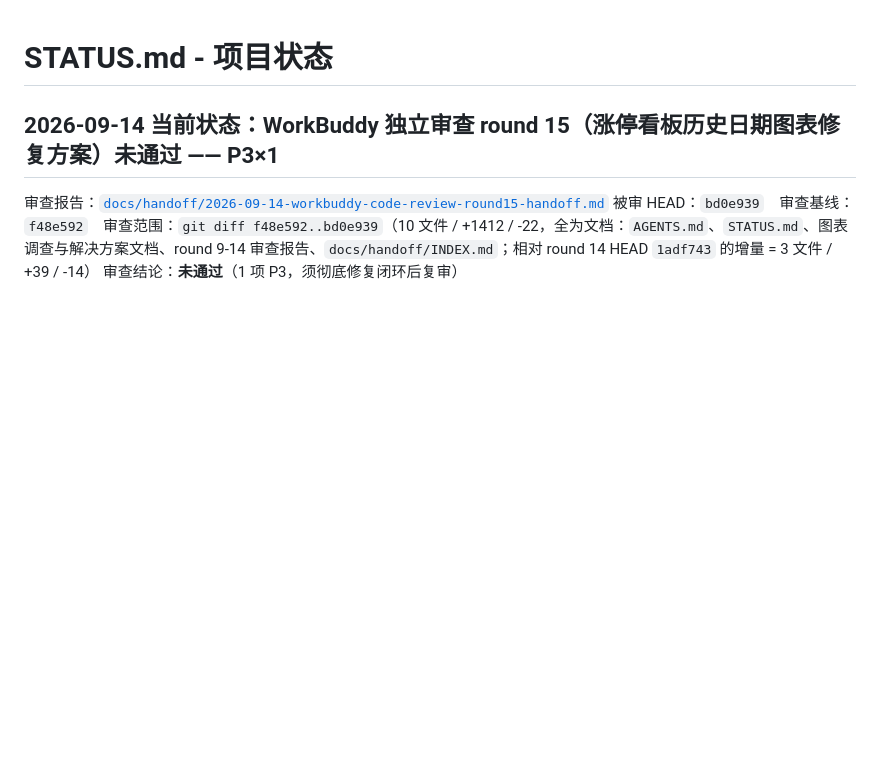
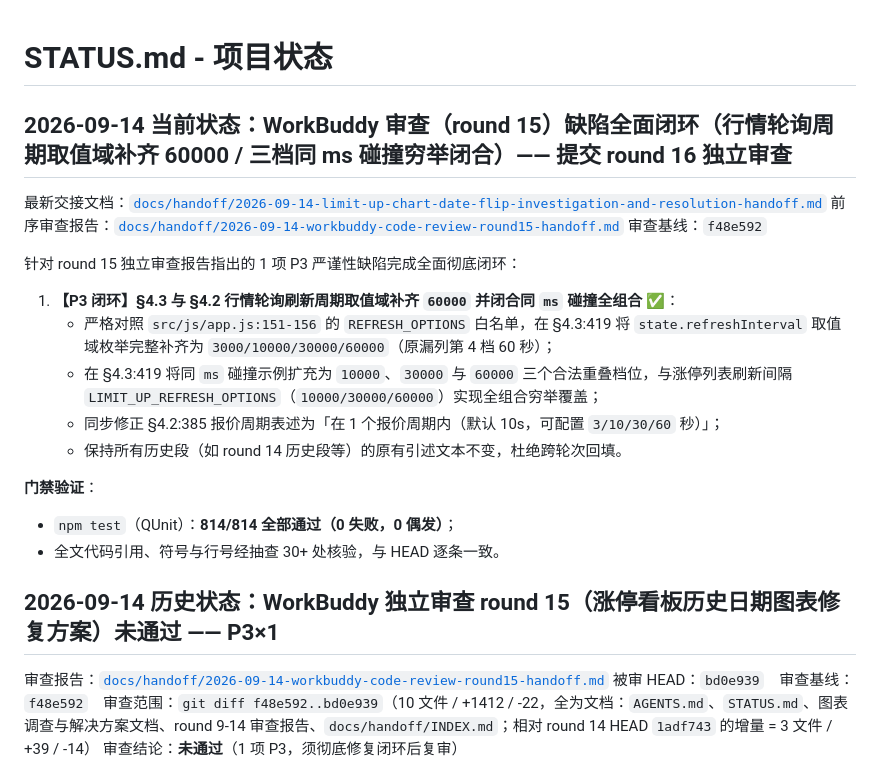
Before and after one commit to SeptYagu/market-voice-alert, a Markdown page: STATUS.md, the part around the change. Drawn GitHub-style; blank space fills up the shorter version.

Commit message:
docs(handoff): 闭环审查 round 15 缺陷（行情刷新周期枚举补齐60000/三档碰撞穷举闭合）

```diff
--- a/STATUS.md
+++ b/STATUS.md
@@ -1,6 +1,24 @@
 # STATUS.md - 项目状态
 
-## 2026-09-14 当前状态：WorkBuddy 独立审查 round 15（涨停看板历史日期图表修复方案）**未通过** —— P3×1
+## 2026-09-14 当前状态：WorkBuddy 审查（round 15）缺陷全面闭环（行情轮询周期取值域补齐 60000 / 三档同 ms 碰撞穷举闭合）—— 提交 round 16 独立审查
+
+最新交接文档：[`docs/handoff/2026-09-14-limit-up-chart-date-flip-investigation-and-resolution-handoff.md`](docs/handoff/2026-09-14-limit-up-chart-date-flip-investigation-and-resolution-handoff.md)
+前序审查报告：[`docs/handoff/2026-09-14-workbuddy-code-review-round15-handoff.md`](docs/handoff/2026-09-14-workbuddy-code-review-round15-handoff.md)
+审查基线：`f48e592`
+
+针对 round 15 独立审查报告指出的 1 项 P3 严谨性缺陷完成全面彻底闭环：
+
+1. **【P3 闭环】§4.3 与 §4.2 行情轮询刷新周期取值域补齐 `60000` 并闭合同 `ms` 碰撞全组合** ✅：
+   - 严格对照 `src/js/app.js:151-156` 的 `REFRESH_OPTIONS` 白名单，在 §4.3:419 将 `state.refreshInterval` 取值域枚举完整补齐为 `3000/10000/30000/60000`（原漏列第 4 档 60 秒）；
+   - 在 §4.3:419 将同 `ms` 碰撞示例扩充为 `10000`、`30000` 与 `60000` 三个合法重叠档位，与涨停列表刷新间隔 `LIMIT_UP_REFRESH_OPTIONS`（`10000/30000/60000`）实现全组合穷举覆盖；
+   - 同步修正 §4.2:385 报价周期表述为「在 1 个报价周期内（默认 10s，可配置 `3/10/30/60` 秒）」；
+   - 保持所有历史段（如 round 14 历史段等）的原有引述文本不变，杜绝跨轮次回填。
+
+**门禁验证**：
+- `npm test`（QUnit）：**814/814 全部通过（0 失败，0 偶发）**；
+- 全文代码引用、符号与行号经抽查 30+ 处核验，与 HEAD 逐条一致。
+
+## 2026-09-14 历史状态：WorkBuddy 独立审查 round 15（涨停看板历史日期图表修复方案）**未通过** —— P3×1
 
 审查报告：[`docs/handoff/2026-09-14-workbuddy-code-review-round15-handoff.md`](docs/handoff/2026-09-14-workbuddy-code-review-round15-handoff.md)
 被审 HEAD：`bd0e939`　审查基线：`f48e592`　审查范围：`git diff f48e592..bd0e939`（10 文件 / +1412 / -22，全为文档：`AGENTS.md`、`STATUS.md`、图表调查与解决方案文档、round 9-14 审查报告、`docs/handoff/INDEX.md`；相对 round 14 HEAD `1adf743` 的增量 = 3 文件 / +39 / -14）
```
Also changed, not shown: docs/handoff/2026-09-14-limit-up-chart-date-flip-investigation-and-resolution-handoff.md (+2 -2 lines), docs/handoff/INDEX.md (+3 -3 lines).
